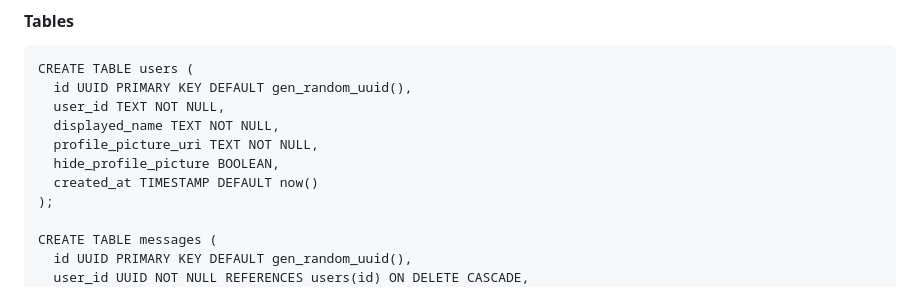
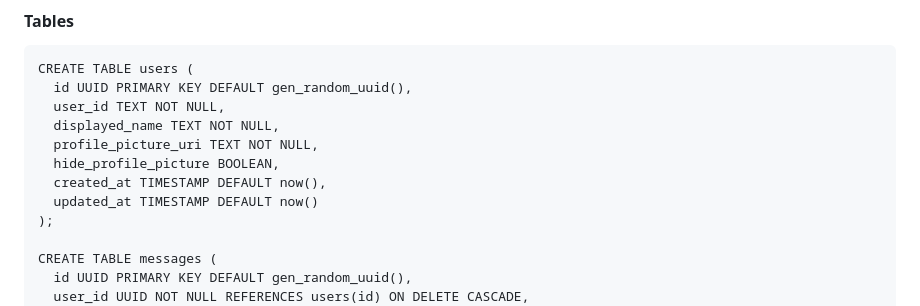
Before and after one commit to laromitelli/capiamo, a Markdown page: README.md, the part around the change. Rendered like a GitHub page.

Commit message:
Update README.md
added field to user

```diff
--- a/README.md
+++ b/README.md
@@ -37,7 +37,8 @@ PostGIS v. 3.6.0
       displayed_name TEXT NOT NULL,
       profile_picture_uri TEXT NOT NULL,
       hide_profile_picture BOOLEAN,
-      created_at TIMESTAMP DEFAULT now()
+      created_at TIMESTAMP DEFAULT now(),
+      updated_at TIMESTAMP DEFAULT now()
     );
 
     CREATE TABLE messages (
```
